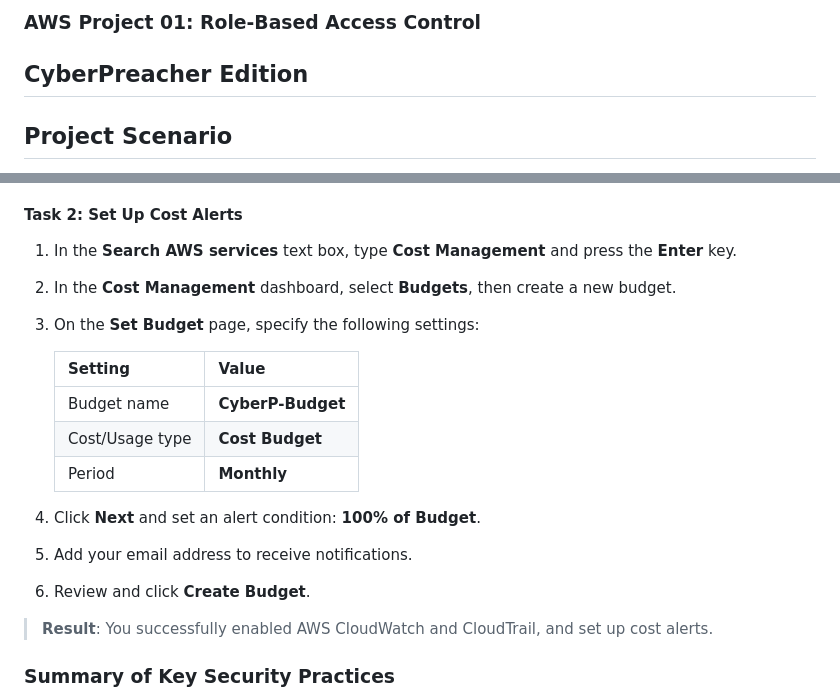
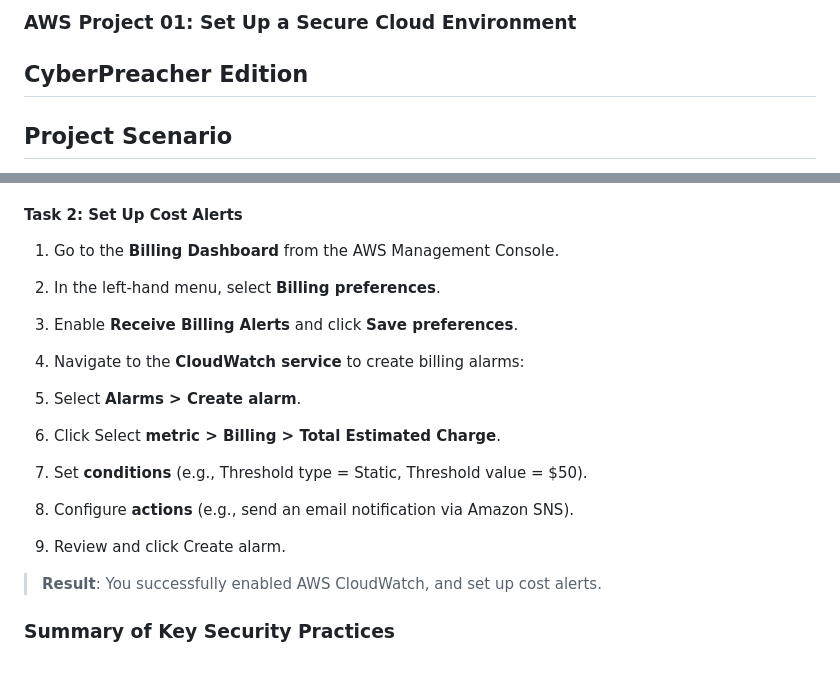
Before and after one commit to thecyberpreacher/cloud-project, a Markdown page: AWS/AWS-Project_1.md, 2 parts joined by grey strips. Drawn GitHub-style; blank space fills up the shorter version.

Commit message:
AWS Project changes made

```diff
--- a/AWS/AWS-Project_1.md
+++ b/AWS/AWS-Project_1.md
@@ -1,4 +1,4 @@
-### AWS Project 01: Role-Based Access Control
+### AWS Project 01: Set Up a Secure Cloud Environment
 ## CyberPreacher Edition
 
 ## Project Scenario
@@ -136,25 +149,25 @@ In this exercise, you will complete the following tasks:
 
 #### Task 2: Set Up Cost Alerts
 
-1. In the **Search AWS services** text box, type **Cost Management** and press the **Enter** key.
+1. Go to the **Billing Dashboard** from the AWS Management Console.
 
-2. In the **Cost Management** dashboard, select **Budgets**, then create a new budget.
+2. In the left-hand menu, select **Billing preferences**.
 
-3. On the **Set Budget** page, specify the following settings:
+3. Enable **Receive Billing Alerts** and click **Save preferences**.
 
-   |Setting|Value|
-   |---|---|
-   |Budget name|**CyberP-Budget**|
-   |Cost/Usage type|**Cost Budget**|
-   |Period|**Monthly**|
+4. Navigate to the **CloudWatch service** to create billing alarms:
 
-4. Click **Next** and set an alert condition: **100% of Budget**.
+5. Select **Alarms > Create alarm**.
 
-5. Add your email address to receive notifications.
+6. Click Select **metric > Billing > Total Estimated Charge**.
 
-6. Review and click **Create Budget**.
+7. Set **conditions** (e.g., Threshold type = Static, Threshold value = $50).
 
-> **Result**: You successfully enabled AWS CloudWatch and CloudTrail, and set up cost alerts.
+8. Configure **actions** (e.g., send an email notification via Amazon SNS).
+
+9. Review and click Create alarm.
+
+> **Result**: You successfully enabled AWS CloudWatch, and set up cost alerts.
 
 ### Summary of Key Security Practices
 
```
Also changed, not shown: other parts of AWS/AWS-Project_1.md (+58 -45 lines), Azure/Azure-Project_1.md (+1 -1 lines), GCP/GCP-Project_1.md (+24 -25 lines).
